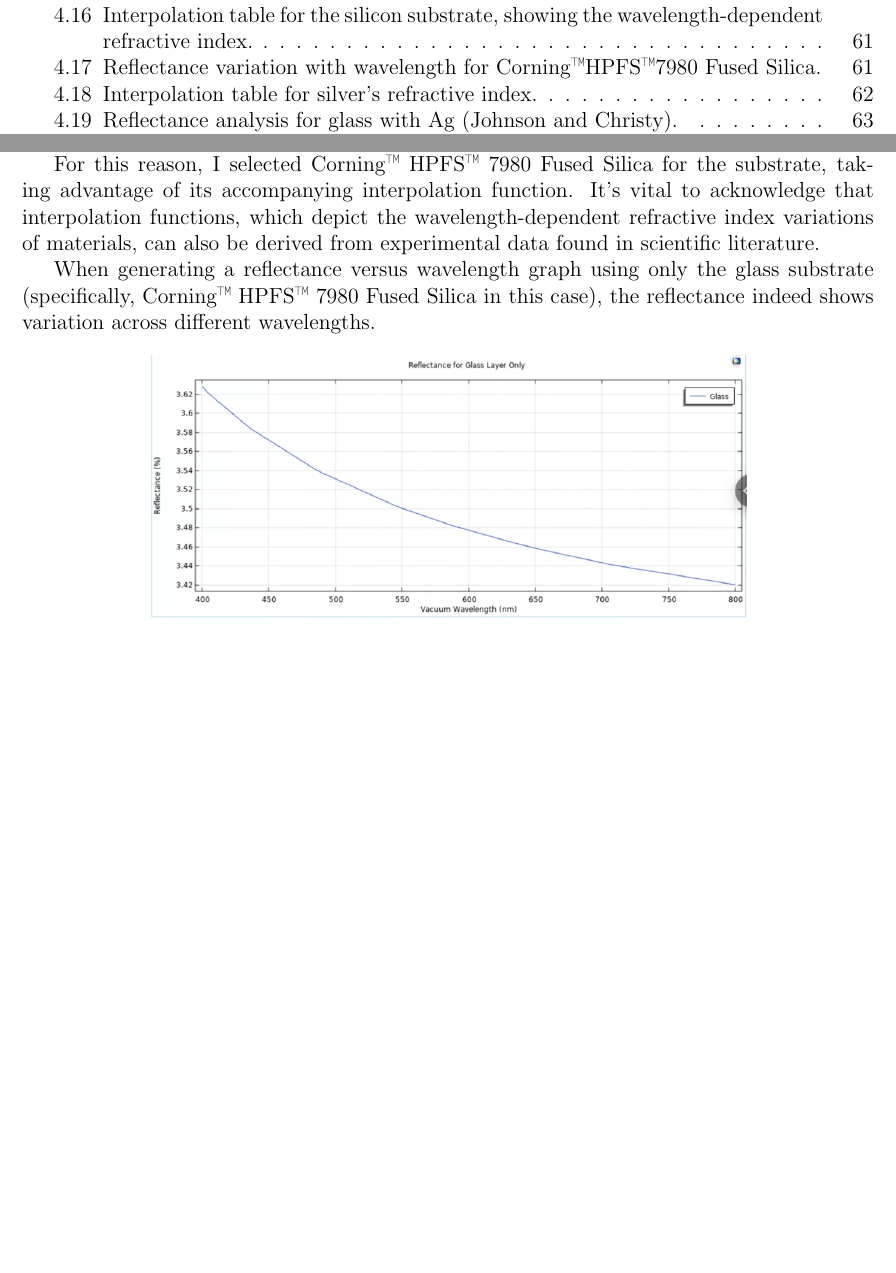
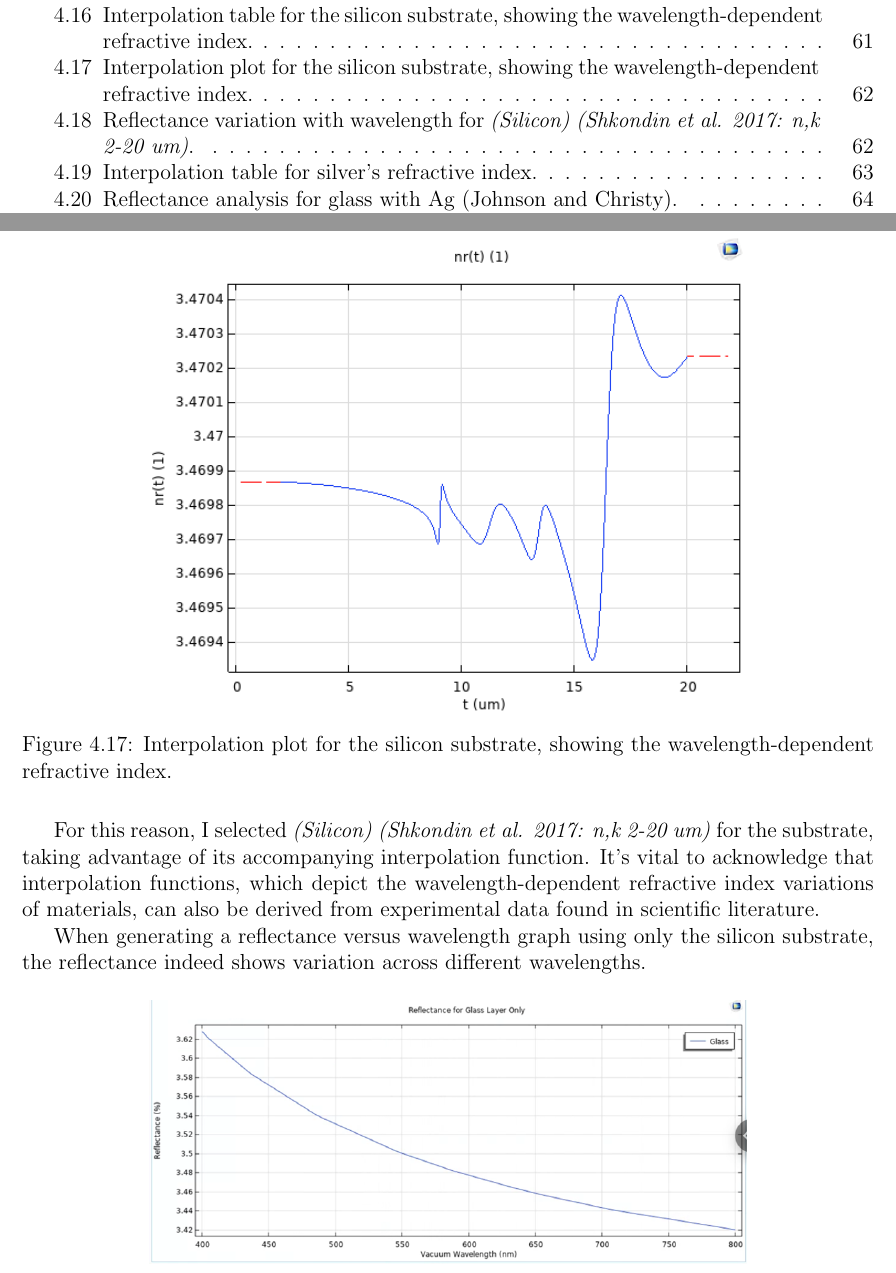
Before and after one commit to Collins-kariuk/Physics-Thesis-PDRCs, a LaTeX thesis (MainDraft.tex, which reads Chapters/Chapter4.tex): two parts of pages 8 and 69 of 76 before the commit and two parts of pages 8 and 70 of 77 after it, joined at a grey line, cut so that both start at the same text, the shorter picture padded with empty space. Compiled offline with pdfLaTeX.

Commit message:
Updates from Overleaf

```diff
--- a/Chapters/Chapter4.tex
+++ b/Chapters/Chapter4.tex
@@ -253,21 +253,21 @@ For simulations that span across various wavelengths, it is crucial to include t
 Utilizing the interpolation table enables the plotting of an interpolation function, offering a graphical representation of how refractive indices fluctuate with wavelength. This capability enriches the COMSOL simulation by providing a more precise depiction of light-material interaction over diverse wavelengths, a critical aspect in optics where dispersive phenomena play an important role.
 
 % TODO: Add the interpolation plot for the silicon substrate
-% \begin{figure}[H]
-%   \centering
-%   \includegraphics[width=0.7\textwidth]{Chapters/Figures/Chapter 4 Figures/Interpolation Table for the Silicon Substrate.png}
-%   \caption{Interpolation table for the silicon substrate, showing the wavelength-dependent refractive index.}
-%   \label{fig:interpolation-table-silicon}
-% \end{figure}
+\begin{figure}[H]
+  \centering
+  \includegraphics[width=0.7\textwidth]{Chapters/Figures/Chapter 4 Figures/Interpolation Plot (Silicon Substrate).png}
+  \caption{Interpolation plot for the silicon substrate, showing the wavelength-dependent refractive index.}
+  \label{fig:interpolation-plot-silicon}
+\end{figure}
 
-For this reason, I selected Corning\texttrademark \space HPFS\texttrademark \space 7980 Fused Silica for the substrate, taking advantage of its accompanying interpolation function. It's vital to acknowledge that interpolation functions, which depict the wavelength-dependent refractive index variations of materials, can also be derived from experimental data found in scientific literature.
+For this reason, I selected \emph{(Silicon) (Shkondin et al. 2017: n,k 2-20 um)} for the substrate, taking advantage of its accompanying interpolation function. It's vital to acknowledge that interpolation functions, which depict the wavelength-dependent refractive index variations of materials, can also be derived from experimental data found in scientific literature.
 
-When generating a reflectance versus wavelength graph using only the glass substrate (specifically, Corning\texttrademark \space HPFS\texttrademark \space 7980 Fused Silica in this case), the reflectance indeed shows variation across different wavelengths.
+When generating a reflectance versus wavelength graph using only the silicon substrate, the reflectance indeed shows variation across different wavelengths.
 
 \begin{figure}[H]
   \centering
   \includegraphics[width=0.7\textwidth]{Chapters/Figures/Chapter 4 Figures/Reflectance (Just Glass).png}
-  \caption{Reflectance variation with wavelength for Corning\texttrademark \space HPFS\texttrademark \space 7980 Fused Silica.}
+  \caption{Reflectance variation with wavelength for \emph{(Silicon) (Shkondin et al. 2017: n,k 2-20 um)}.}
   \label{fig:Reflectance-variation-glass}
 \end{figure}
 
```
